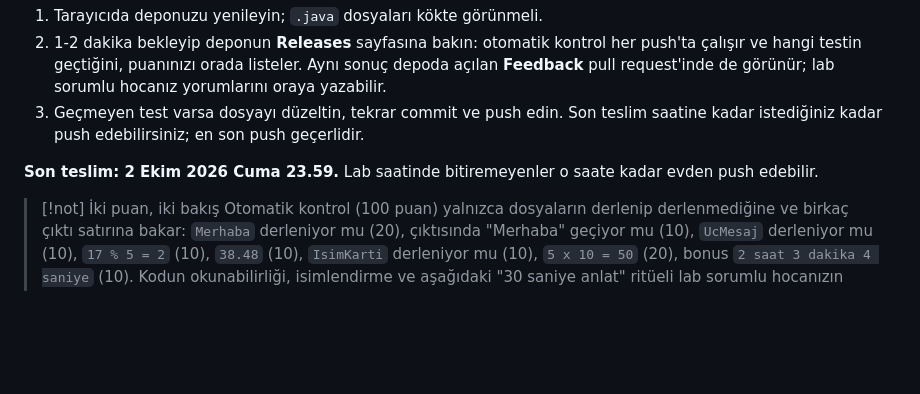
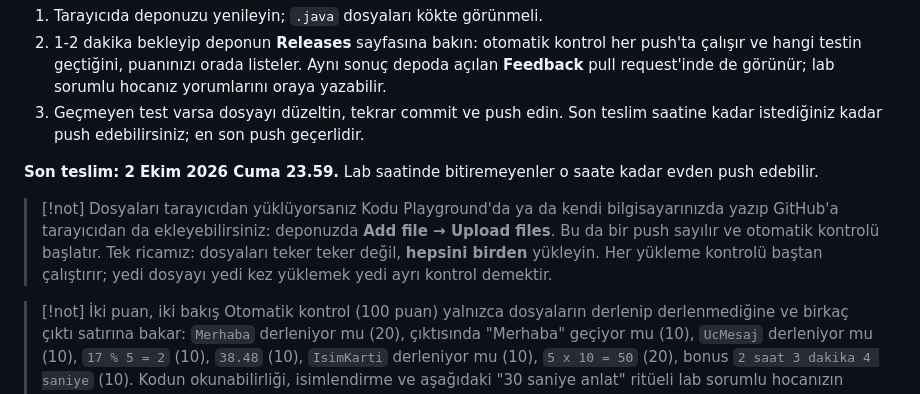
Before and after one commit to drferhatu/algoritma-ve-programlama-1, a Markdown page: content/labs/lab-01.md, the part around the change. GitHub-like rendering; blank space fills up the shorter version.

Commit message:
Lab 1 teslim notu
Co-Authored-By: Claude Fable 5.1 <noreply@anthropic.com>

```diff
--- a/content/labs/lab-01.md
+++ b/content/labs/lab-01.md
@@ -167,6 +167,9 @@ Push'tan sonra:
 
 **Son teslim: 2 Ekim 2026 Cuma 23.59.** Lab saatinde bitiremeyenler o saate kadar evden push edebilir.
 
+> [!not] Dosyaları tarayıcıdan yüklüyorsanız
+> Kodu Playground'da ya da kendi bilgisayarınızda yazıp GitHub'a tarayıcıdan da ekleyebilirsiniz: deponuzda **Add file → Upload files**. Bu da bir push sayılır ve otomatik kontrolü başlatır. Tek ricamız: dosyaları teker teker değil, **hepsini birden** yükleyin. Her yükleme kontrolü baştan çalıştırır; yedi dosyayı yedi kez yüklemek yedi ayrı kontrol demektir.
+
 > [!not] İki puan, iki bakış
 > Otomatik kontrol (100 puan) yalnızca dosyaların derlenip derlenmediğine ve birkaç çıktı satırına bakar: `Merhaba` derleniyor mu (20), çıktısında "Merhaba" geçiyor mu (10), `UcMesaj` derleniyor mu (10), `17 % 5 = 2` (10), `38.48` (10), `IsimKarti` derleniyor mu (10), `5 x 10 = 50` (20), bonus `2 saat 3 dakika 4 saniye` (10). Kodun okunabilirliği, isimlendirme ve aşağıdaki "30 saniye anlat" ritüeli lab sorumlu hocanızın değerlendirmesidir; ikisi birlikte lab notunuzu oluşturur.
 
```
